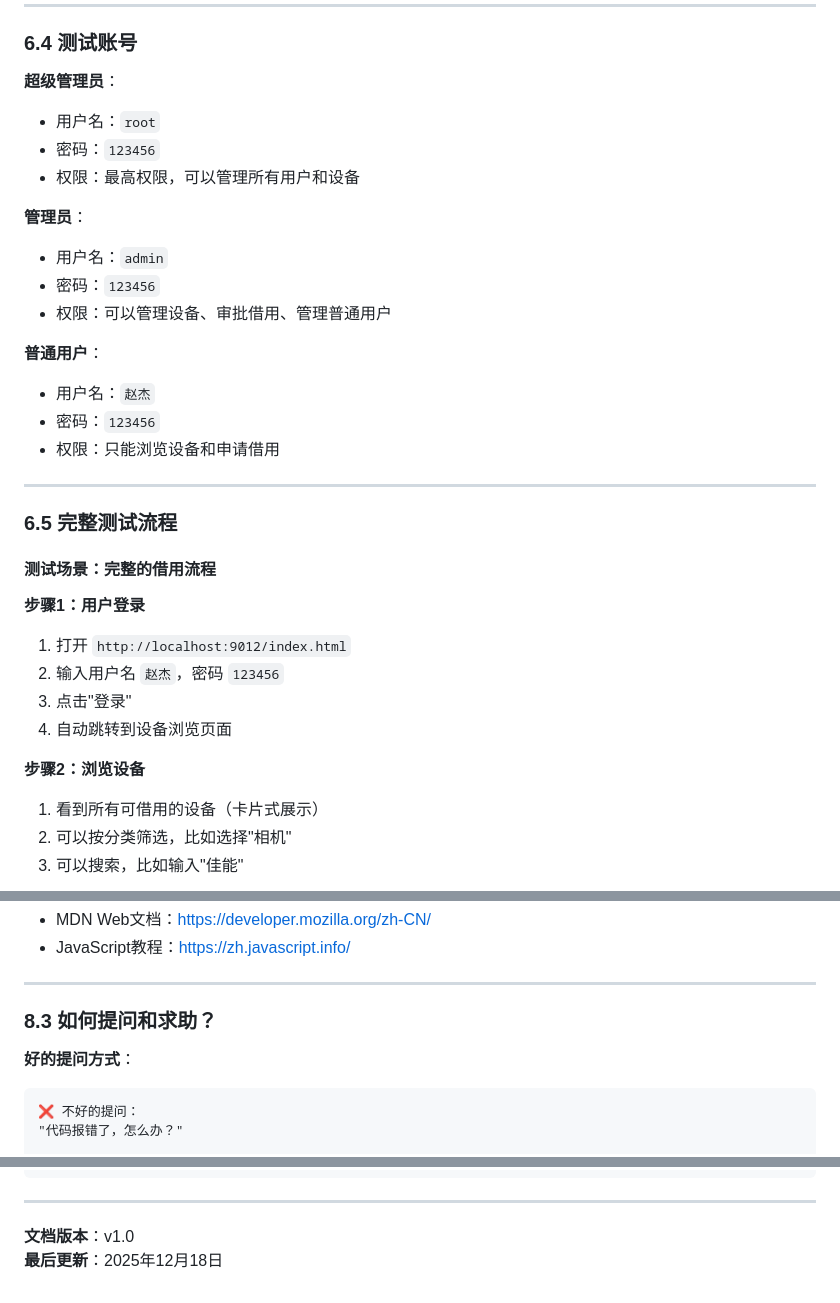
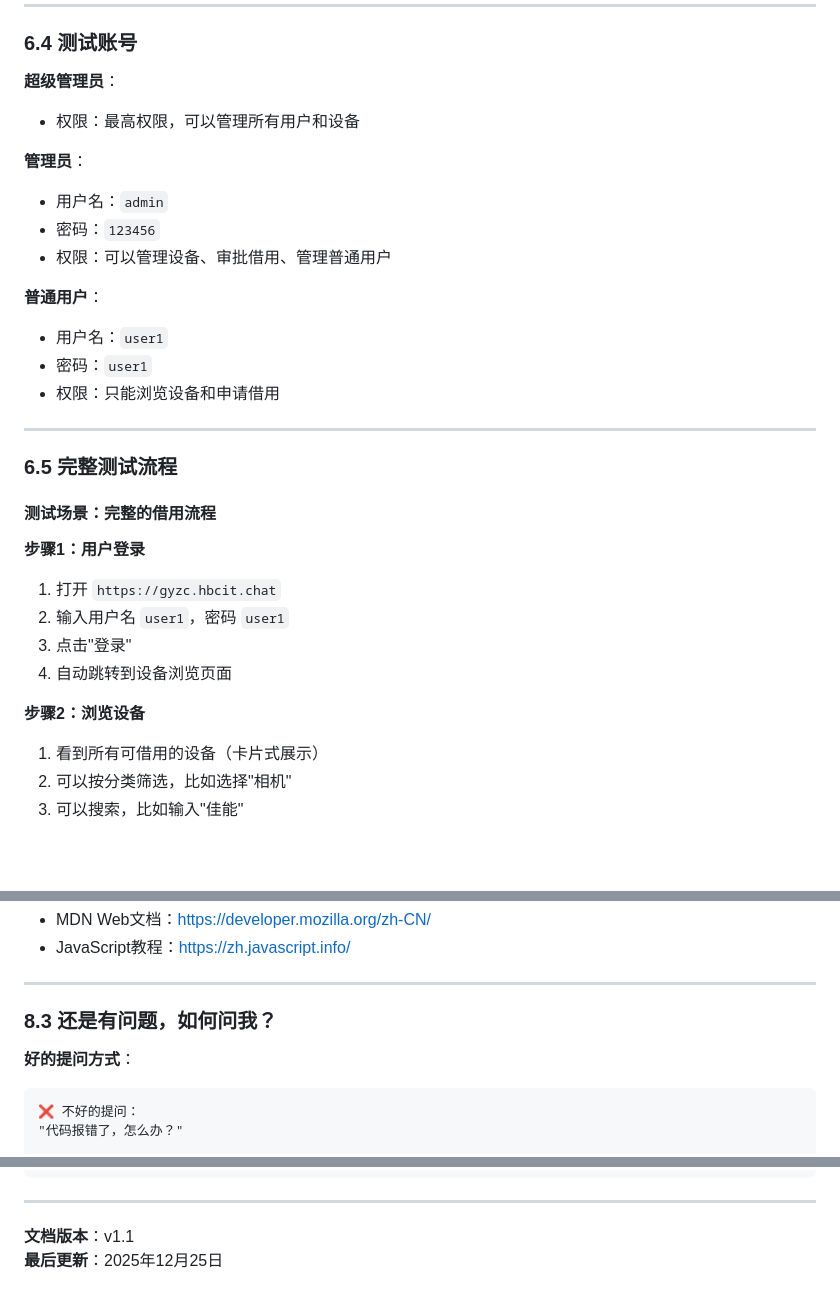
Before and after one commit to KissFeng/device-manage, a Markdown page: docs/技术文档.md, 3 parts joined by grey strips. Rendered like a GitHub page; blank space fills up the shorter version.

Commit message:
完善技术文档

````diff
--- a/docs/技术文档.md
+++ b/docs/技术文档.md
@@ -2323,18 +2324,19 @@ java -jar target/DeviceManage-backend-0.0.1-SNAPSHOT.jar
 ### 6.4 测试账号
 
 **超级管理员**：
-- 用户名：`root`
-- 密码：`123456`
+
 - 权限：最高权限，可以管理所有用户和设备
 
 **管理员**：
+
 - 用户名：`admin`
 - 密码：`123456`
 - 权限：可以管理设备、审批借用、管理普通用户
 
 **普通用户**：
-- 用户名：`赵杰`
-- 密码：`123456`
+
+- 用户名：`user1`
+- 密码：`user1`
 - 权限：只能浏览设备和申请借用
 
 ---
@@ -2344,12 +2346,13 @@ java -jar target/DeviceManage-backend-0.0.1-SNAPSHOT.jar
 #### 测试场景：完整的借用流程
 
 **步骤1：用户登录**
-1. 打开 `http://localhost:9012/index.html`
-2. 输入用户名 `赵杰`，密码 `123456`
+1. 打开 `https://gyzc.hbcit.chat`
+2. 输入用户名 `user1`，密码 `user1`
 3. 点击"登录"
 4. 自动跳转到设备浏览页面
 
 **步骤2：浏览设备**
+
 1. 看到所有可借用的设备（卡片式展示）
 2. 可以按分类筛选，比如选择"相机"
 3. 可以搜索，比如输入"佳能"
@@ -3067,9 +3073,10 @@ has been blocked by CORS policy
 
 ---
 
-### 8.3 如何提问和求助？
+### 8.3 还是有问题，如何问我？
 
 **好的提问方式**：
+
 ```
 ❌ 不好的提问：
 "代码报错了，怎么办？"
@@ -3508,5 +3515,5 @@ DeviceManage-frontend/
 
 ---
 
-**文档版本**：v1.0
-**最后更新**：2025年12月18日
+**文档版本**：v1.1
+**最后更新**：2025年12月25日
````
Also changed, not shown: other parts of docs/技术文档.md (+4 -0 lines).
